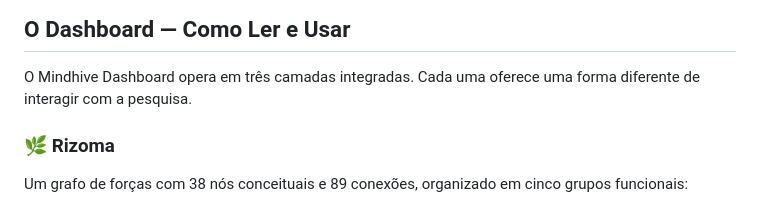
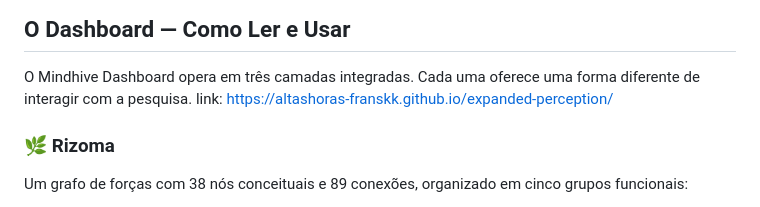
Before and after one commit to altashoras-franskk/expanded-perception, a Markdown page: README.md, the part around the change. GitHub-like rendering.

Commit message:
Add link to expanded perception in README
Added a link to the expanded perception resource.

```diff
--- a/README.md
+++ b/README.md
@@ -55,6 +55,7 @@ O código completo está disponível em [github.com/altashoras-franskk/Tabom-T4P
 ## O Dashboard — Como Ler e Usar
 
 O Mindhive Dashboard opera em três camadas integradas. Cada uma oferece uma forma diferente de interagir com a pesquisa.
+link: https://altashoras-franskk.github.io/expanded-perception/
 
 ### 🌿 Rizoma
 
```
